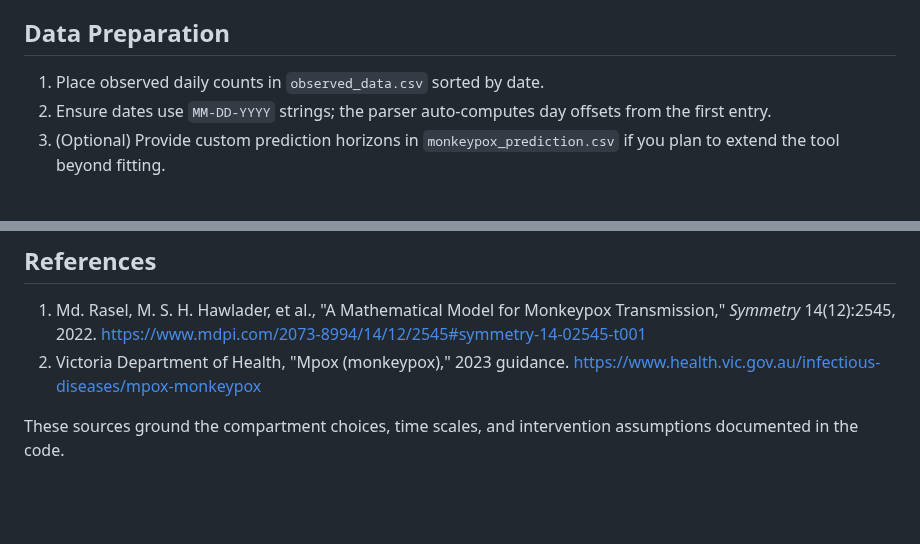
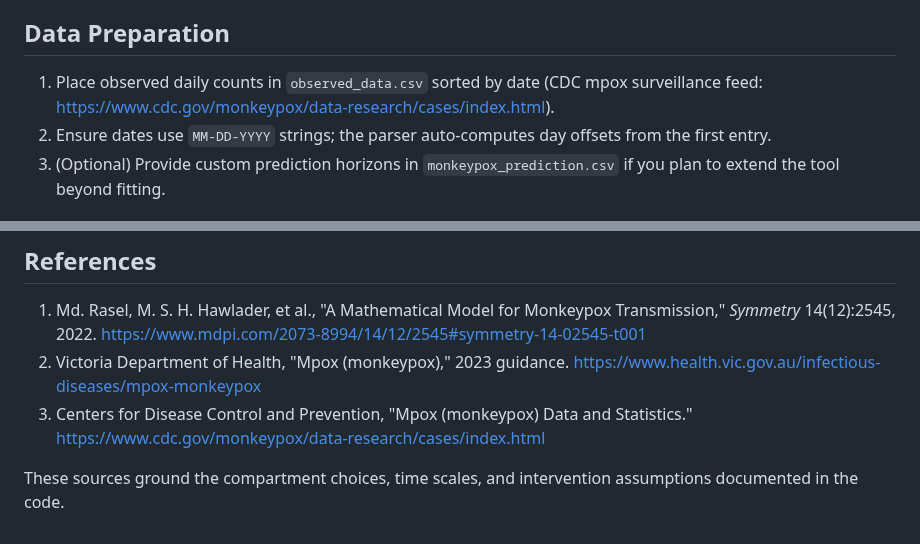
Before and after one commit to minhlol/approximationthingies, a Markdown page: README.md, 2 parts joined by grey strips. Rendered like a GitHub page; blank space fills up the shorter version.

Commit message:
ref
dataset ref

```diff
--- a/README.md
+++ b/README.md
@@ -23,7 +23,7 @@ Model structure and baseline parameter magnitudes follow the extended SEIR frame
 
 ## Data Preparation
 
-1. Place observed daily counts in `observed_data.csv` sorted by date.
+1. Place observed daily counts in `observed_data.csv` sorted by date (CDC mpox surveillance feed: https://www.cdc.gov/monkeypox/data-research/cases/index.html).
 2. Ensure dates use `MM-DD-YYYY` strings; the parser auto-computes day offsets from the first entry.
 3. (Optional) Provide custom prediction horizons in `monkeypox_prediction.csv` if you plan to extend the tool beyond fitting.
 
@@ -63,5 +63,6 @@ Execution steps:
 
 1. Md. Rasel, M. S. H. Hawlader, et al., "A Mathematical Model for Monkeypox Transmission," *Symmetry* 14(12):2545, 2022. https://www.mdpi.com/2073-8994/14/12/2545#symmetry-14-02545-t001
 2. Victoria Department of Health, "Mpox (monkeypox)," 2023 guidance. https://www.health.vic.gov.au/infectious-diseases/mpox-monkeypox
+3. Centers for Disease Control and Prevention, "Mpox (monkeypox) Data and Statistics." https://www.cdc.gov/monkeypox/data-research/cases/index.html
 
 These sources ground the compartment choices, time scales, and intervention assumptions documented in the code.
```
